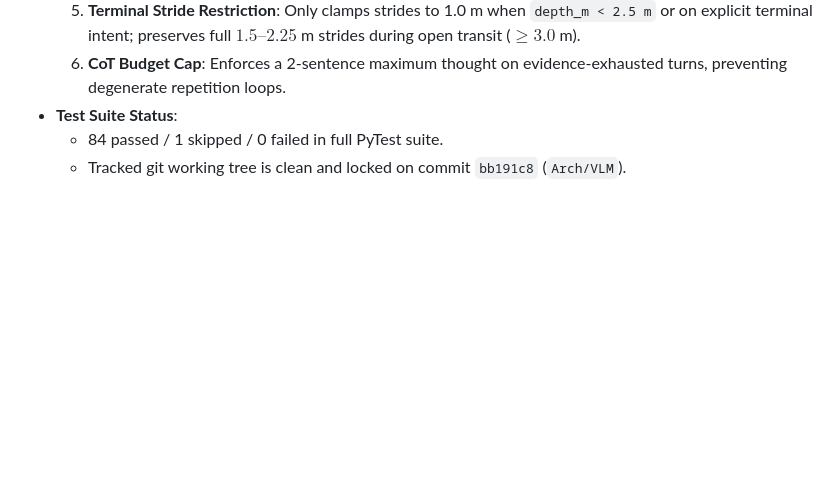
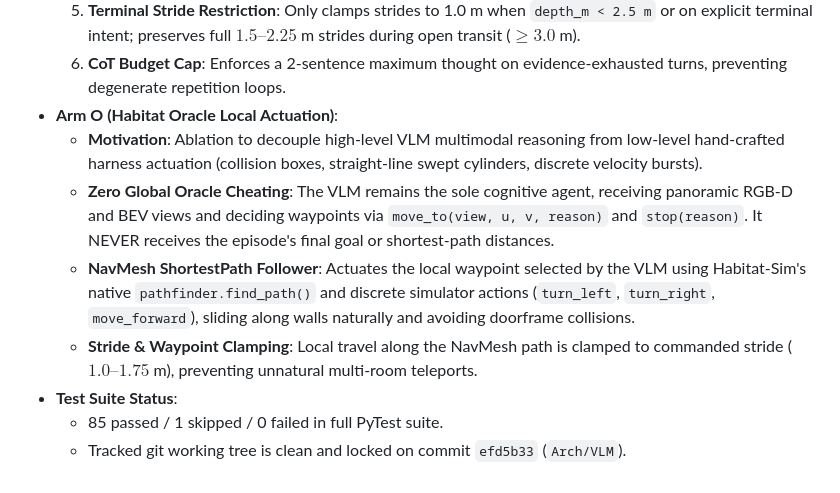
Before and after one commit to SatyamGaba/agentic_uav, a Markdown page: AGENTS.md, the part around the change. Rendered like a GitHub page; blank space fills up the shorter version.

Commit message:
docs: update AGENTS.md with Arm O Habitat Oracle Local Actuation specification

```diff
--- a/AGENTS.md
+++ b/AGENTS.md
@@ -180,6 +180,11 @@ We are replicating **AgenticNav (arXiv:2606.10577, 2026)** for ground Vision-and
   4. **Peripheral Portal Checks (`prompts.py`)**: Instructs the agent to check Views 1 & 3 when stopping at archways/doorways, recognizing when it is already positioned between portal jambs and preventing pass-through overshoots.
   5. **Terminal Stride Restriction**: Only clamps strides to 1.0 m when `depth_m < 2.5 m` or on explicit terminal intent; preserves full $1.5\text{--}2.25$ m strides during open transit ($\ge 3.0$ m).
   6. **CoT Budget Cap**: Enforces a 2-sentence maximum thought on evidence-exhausted turns, preventing degenerate repetition loops.
+- **Arm O (Habitat Oracle Local Actuation)**:
+  - **Motivation**: Ablation to decouple high-level VLM multimodal reasoning from low-level hand-crafted harness actuation (collision boxes, straight-line swept cylinders, discrete velocity bursts).
+  - **Zero Global Oracle Cheating**: The VLM remains the sole cognitive agent, receiving panoramic RGB-D and BEV views and deciding waypoints via `move_to(view, u, v, reason)` and `stop(reason)`. It NEVER receives the episode's final goal or shortest-path distances.
+  - **NavMesh ShortestPath Follower**: Actuates the local waypoint selected by the VLM using Habitat-Sim's native `pathfinder.find_path()` and discrete simulator actions (`turn_left`, `turn_right`, `move_forward`), sliding along walls naturally and avoiding doorframe collisions.
+  - **Stride & Waypoint Clamping**: Local travel along the NavMesh path is clamped to commanded stride ($1.0\text{--}1.75$ m), preventing unnatural multi-room teleports.
 - **Test Suite Status**:
-  - 84 passed / 1 skipped / 0 failed in full PyTest suite.
-  - Tracked git working tree is clean and locked on commit `bb191c8` (`Arch/VLM`).
+  - 85 passed / 1 skipped / 0 failed in full PyTest suite.
+  - Tracked git working tree is clean and locked on commit `efd5b33` (`Arch/VLM`).
```
